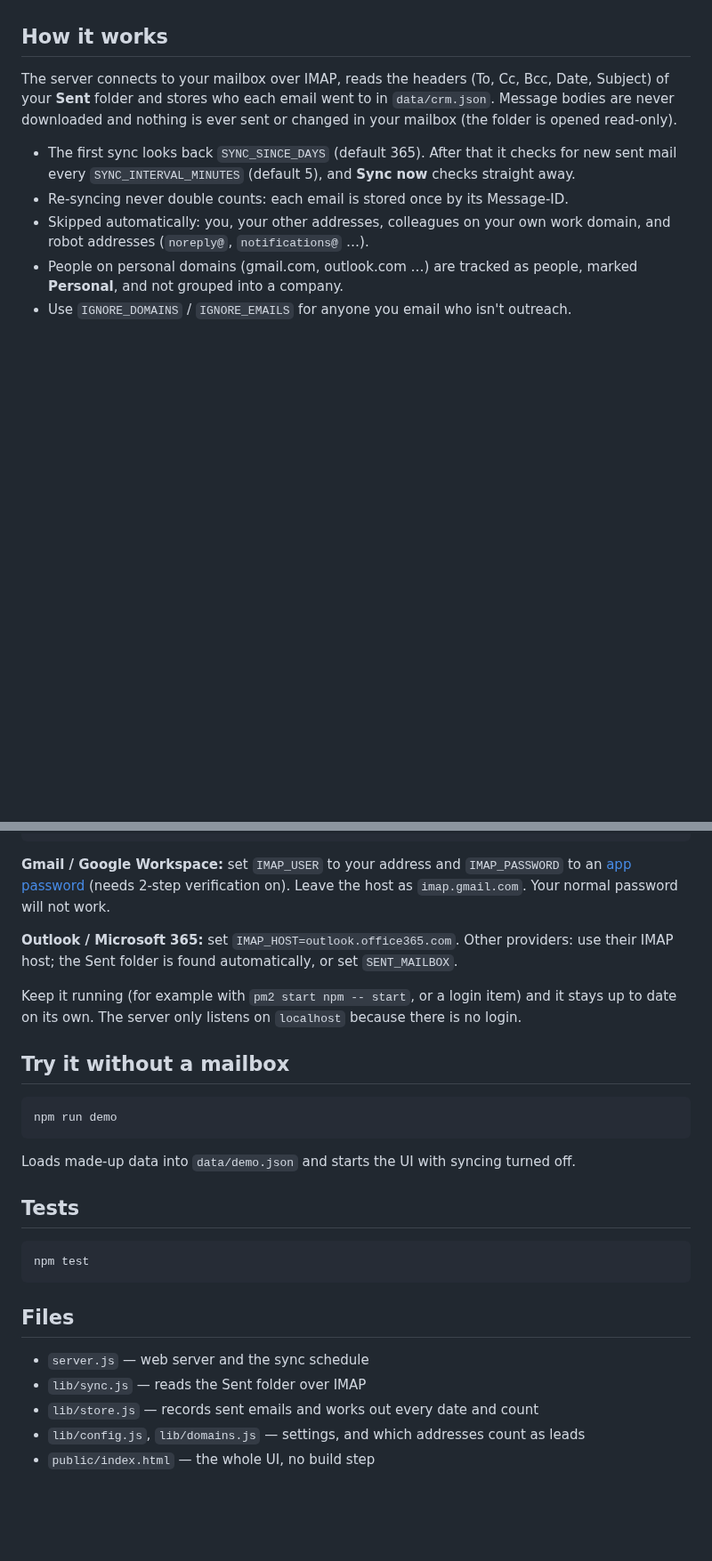
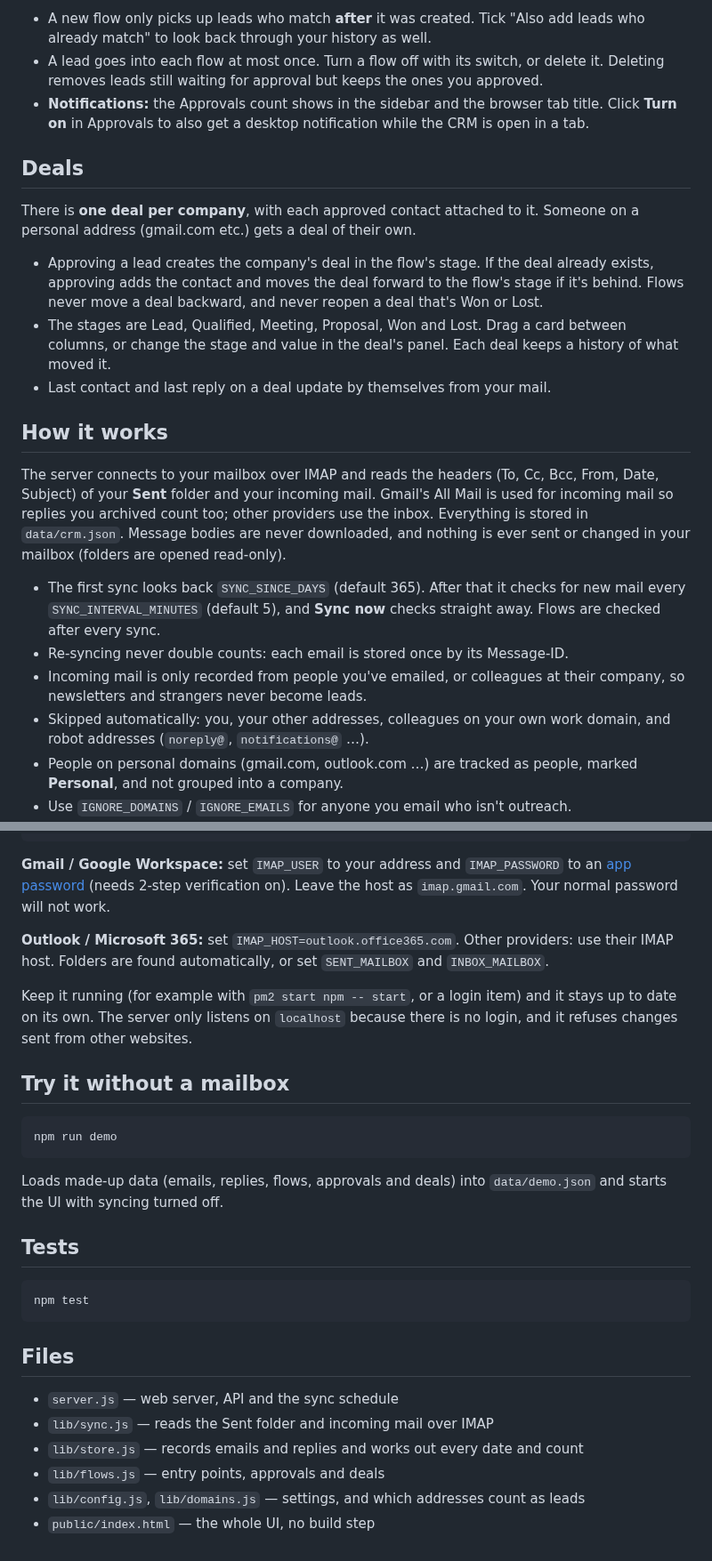
Before and after one commit to dtventures/salescrm, a Markdown page: crm/README.md, 2 parts joined by grey strips. Shown at 89% size. Rendered like a GitHub page; blank space fills up the shorter version.

````diff
--- a/crm/README.md
+++ b/crm/README.md
@@ -20,10 +38,22 @@ The layout follows Attio and Twenty: a sidebar, a dense table with grid lines, a
+- A new flow only picks up leads who match **after** it was created. Tick "Also add leads who already match" to look back through your history as well.
+- A lead goes into each flow at most once. Turn a flow off with its switch, or delete it. Deleting removes leads still waiting for approval but keeps the ones you approved.
+- **Notifications:** the Approvals count shows in the sidebar and the browser tab title. Click **Turn on** in Approvals to also get a desktop notification while the CRM is open in a tab.
+
+## Deals
+
+There is **one deal per company**, with each approved contact attached to it. Someone on a personal address (gmail.com etc.) gets a deal of their own.
+
+- Approving a lead creates the company's deal in the flow's stage. If the deal already exists, approving adds the contact and moves the deal forward to the flow's stage if it's behind. Flows never move a deal backward, and never reopen a deal that's Won or Lost.
+- The stages are Lead, Qualified, Meeting, Proposal, Won and Lost. Drag a card between columns, or change the stage and value in the deal's panel. Each deal keeps a history of what moved it.
+- Last contact and last reply on a deal update by themselves from your mail.
 
 ## How it works
 
-The server connects to your mailbox over IMAP, reads the headers (To, Cc, Bcc, Date, Subject) of your **Sent** folder and stores who each email went to in `data/crm.json`. Message bodies are never downloaded and nothing is ever sent or changed in your mailbox (the folder is opened read-only).
+The server connects to your mailbox over IMAP and reads the headers (To, Cc, Bcc, From, Date, Subject) of your **Sent** folder and your incoming mail. Gmail's All Mail is used for incoming mail so replies you archived count too; other providers use the inbox. Everything is stored in `data/crm.json`. Message bodies are never downloaded, and nothing is ever sent or changed in your mailbox (folders are opened read-only).
 
-- The first sync looks back `SYNC_SINCE_DAYS` (default 365). After that it checks for new sent mail every `SYNC_INTERVAL_MINUTES` (default 5), and **Sync now** checks straight away.
+- The first sync looks back `SYNC_SINCE_DAYS` (default 365). After that it checks for new mail every `SYNC_INTERVAL_MINUTES` (default 5), and **Sync now** checks straight away. Flows are checked after every sync.
 - Re-syncing never double counts: each email is stored once by its Message-ID.
+- Incoming mail is only recorded from people you've emailed, or colleagues at their company, so newsletters and strangers never become leads.
 - Skipped automatically: you, your other addresses, colleagues on your own work domain, and robot addresses (`noreply@`, `notifications@` …).
 - People on personal domains (gmail.com, outlook.com …) are tracked as people, marked **Personal**, and not grouped into a company.
 - Use `IGNORE_DOMAINS` / `IGNORE_EMAILS` for anyone you email who isn't outreach.
@@ -42,9 +72,9 @@ npm start              # open http://localhost:3000
 
 **Gmail / Google Workspace:** set `IMAP_USER` to your address and `IMAP_PASSWORD` to an [app password](https://myaccount.google.com/apppasswords) (needs 2-step verification on). Leave the host as `imap.gmail.com`. Your normal password will not work.
 
-**Outlook / Microsoft 365:** set `IMAP_HOST=outlook.office365.com`. Other providers: use their IMAP host; the Sent folder is found automatically, or set `SENT_MAILBOX`.
+**Outlook / Microsoft 365:** set `IMAP_HOST=outlook.office365.com`. Other providers: use their IMAP host. Folders are found automatically, or set `SENT_MAILBOX` and `INBOX_MAILBOX`.
 
-Keep it running (for example with `pm2 start npm -- start`, or a login item) and it stays up to date on its own. The server only listens on `localhost` because there is no login.
+Keep it running (for example with `pm2 start npm -- start`, or a login item) and it stays up to date on its own. The server only listens on `localhost` because there is no login, and it refuses changes sent from other websites.
 
 ## Try it without a mailbox
 
@@ -52,7 +82,7 @@ Keep it running (for example with `pm2 start npm -- start`, or a login item) and
 npm run demo
 ```
 
-Loads made-up data into `data/demo.json` and starts the UI with syncing turned off.
+Loads made-up data (emails, replies, flows, approvals and deals) into `data/demo.json` and starts the UI with syncing turned off.
 
 ## Tests
 
@@ -62,8 +92,9 @@ npm test
 
 ## Files
 
-- `server.js` — web server and the sync schedule
-- `lib/sync.js` — reads the Sent folder over IMAP
-- `lib/store.js` — records sent emails and works out every date and count
+- `server.js` — web server, API and the sync schedule
+- `lib/sync.js` — reads the Sent folder and incoming mail over IMAP
+- `lib/store.js` — records emails and replies and works out every date and count
+- `lib/flows.js` — entry points, approvals and deals
 - `lib/config.js`, `lib/domains.js` — settings, and which addresses count as leads
 - `public/index.html` — the whole UI, no build step
````
Also changed, not shown: other parts of crm/README.md (+21 -3 lines), README.md (+1 -1 lines), crm/screenshot.png, 9 other files.
